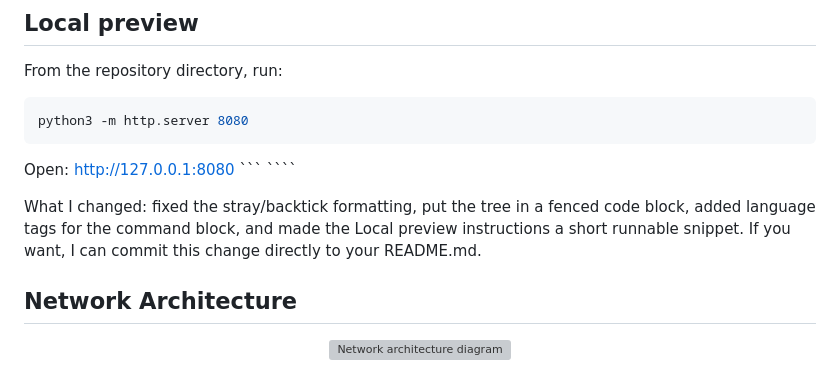
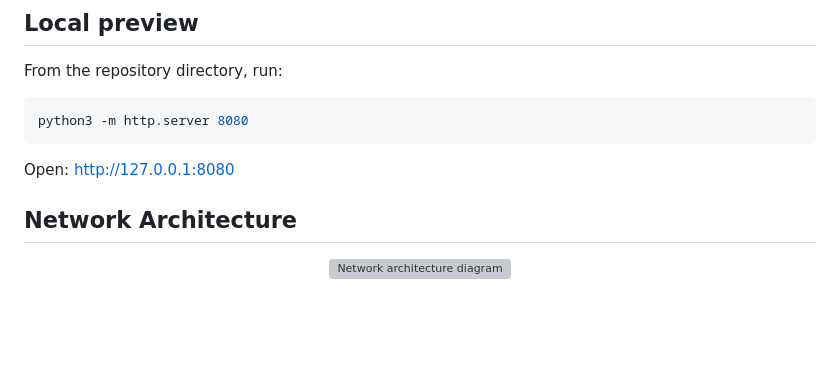
Before and after one commit to MadHub2024/MadHub2024-homelab-infrastructure-portfolio, a Markdown page: README.md, the part around one of its changes. Rendered like a GitHub page; blank space fills up the shorter version; grey boxes are pictures that could not be loaded.

Commit message:
docs: cleanup README formatting and fix Local preview block

`````diff
--- a/README.md
+++ b/README.md
@@ -101,9 +101,6 @@ python3 -m http.server 8080
 ```
 
 Open: http://127.0.0.1:8080
-``` ````
-
-What I changed: fixed the stray/backtick formatting, put the tree in a fenced code block, added language tags for the command block, and made the Local preview instructions a short runnable snippet. If you want, I can commit this change directly to your README.md.
 
 
 
`````
Also changed, not shown: other parts of README.md (+1 -1 lines).
